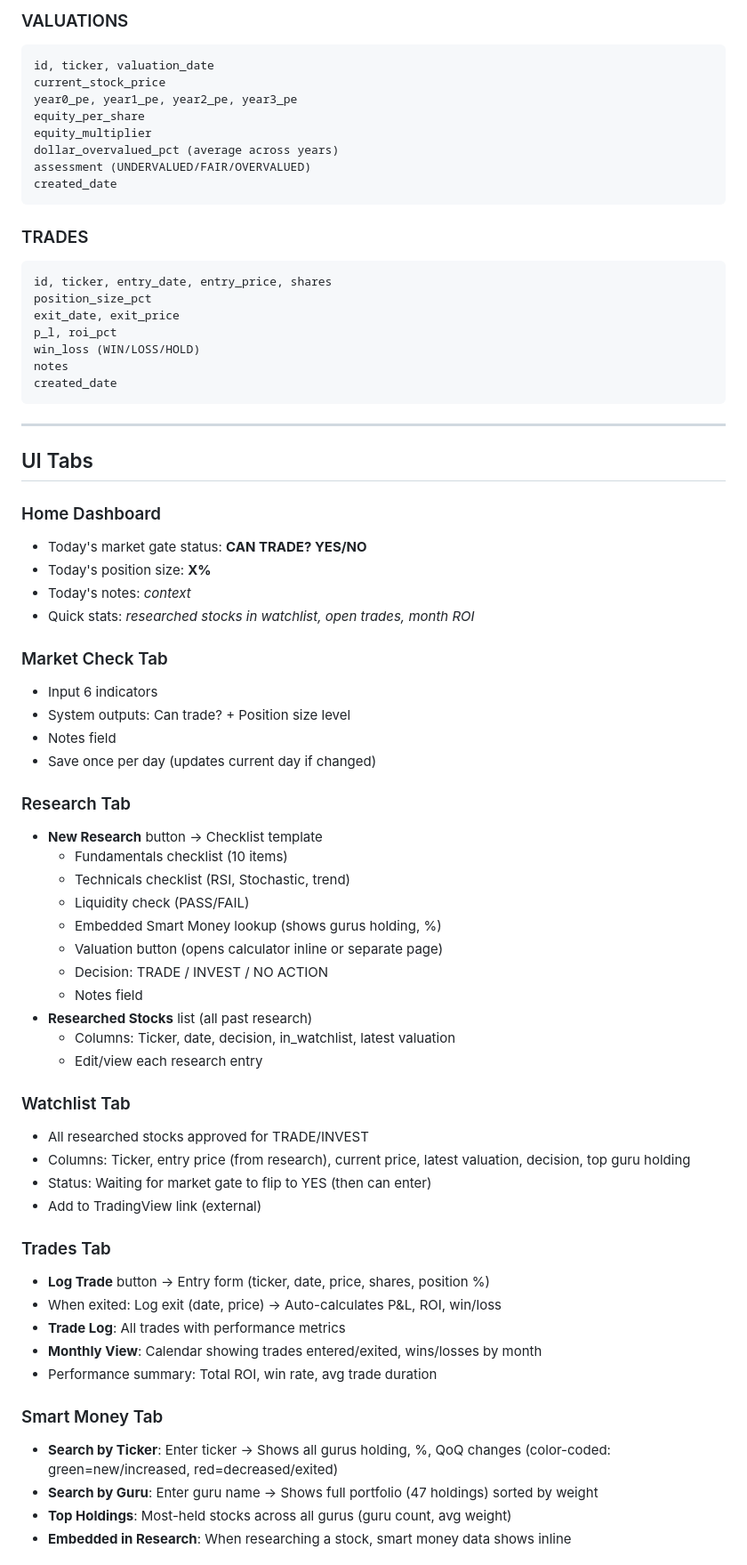
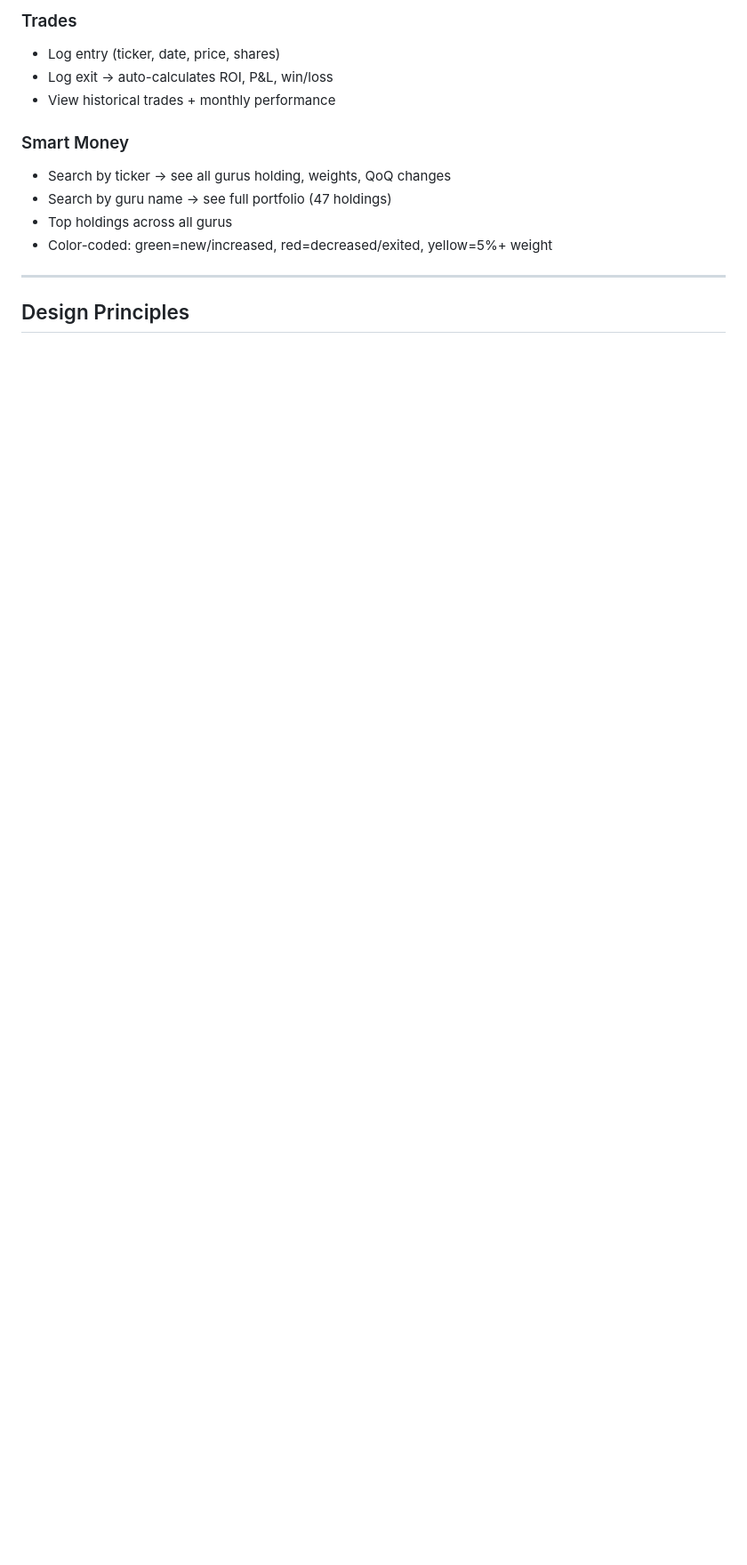
Before and after one commit to drew-pfitzner/Horizon, a Markdown page: CLAUDE.md, the part around one of its changes. Shown at 89% size. GitHub-like rendering; blank space fills up the shorter version.

Commit message:
Streamline CLAUDE.md: add quick-start, trim to essentials, keep technical notes

````diff
--- a/CLAUDE.md
+++ b/CLAUDE.md
@@ -73,72 +74,16 @@ created_date, updated_date
 
-### VALUATIONS
-```
-id, ticker, valuation_date
-current_stock_price
-year0_pe, year1_pe, year2_pe, year3_pe
-equity_per_share
-equity_multiplier
-dollar_overvalued_pct (average across years)
-assessment (UNDERVALUED/FAIR/OVERVALUED)
-created_date
-```
+### Trades
+- Log entry (ticker, date, price, shares)
+- Log exit → auto-calculates ROI, P&L, win/loss
+- View historical trades + monthly performance
 
-### TRADES
-```
-id, ticker, entry_date, entry_price, shares
-position_size_pct
-exit_date, exit_price
-p_l, roi_pct
-win_loss (WIN/LOSS/HOLD)
-notes
-created_date
-```
+### Smart Money
+- Search by ticker → see all gurus holding, weights, QoQ changes
+- Search by guru name → see full portfolio (47 holdings)
+- Top holdings across all gurus
+- Color-coded: green=new/increased, red=decreased/exited, yellow=5%+ weight
 
 ---
 
-## UI Tabs
+## Design Principles
 
-### Home Dashboard
-- Today's market gate status: **CAN TRADE? YES/NO**
-- Today's position size: **X%**
-- Today's notes: *context*
-- Quick stats: *researched stocks in watchlist, open trades, month ROI*
-
-### Market Check Tab
-- Input 6 indicators
-- System outputs: Can trade? + Position size level
-- Notes field
-- Save once per day (updates current day if changed)
-
-### Research Tab
-- **New Research** button → Checklist template
-  - Fundamentals checklist (10 items)
-  - Technicals checklist (RSI, Stochastic, trend)
-  - Liquidity check (PASS/FAIL)
-  - Embedded Smart Money lookup (shows gurus holding, %)
-  - Valuation button (opens calculator inline or separate page)
-  - Decision: TRADE / INVEST / NO ACTION
-  - Notes field
-- **Researched Stocks** list (all past research)
-  - Columns: Ticker, date, decision, in_watchlist, latest valuation
-  - Edit/view each research entry
-
-### Watchlist Tab
-- All researched stocks approved for TRADE/INVEST
-- Columns: Ticker, entry price (from research), current price, latest valuation, decision, top guru holding
-- Status: Waiting for market gate to flip to YES (then can enter)
-- Add to TradingView link (external)
-
-### Trades Tab
-- **Log Trade** button → Entry form (ticker, date, price, shares, position %)
-- When exited: Log exit (date, price) → Auto-calculates P&L, ROI, win/loss
-- **Trade Log**: All trades with performance metrics
-- **Monthly View**: Calendar showing trades entered/exited, wins/losses by month
-- Performance summary: Total ROI, win rate, avg trade duration
-
-### Smart Money Tab
-- **Search by Ticker**: Enter ticker → Shows all gurus holding, %, QoQ changes (color-coded: green=new/increased, red=decreased/exited)
-- **Search by Guru**: Enter guru name → Shows full portfolio (47 holdings) sorted by weight
-- **Top Holdings**: Most-held stocks across all gurus (guru count, avg weight)
-- **Embedded in Research**: When researching a stock, smart money data shows inline
-
````
Also changed, not shown: other parts of CLAUDE.md (+69 -101 lines).
